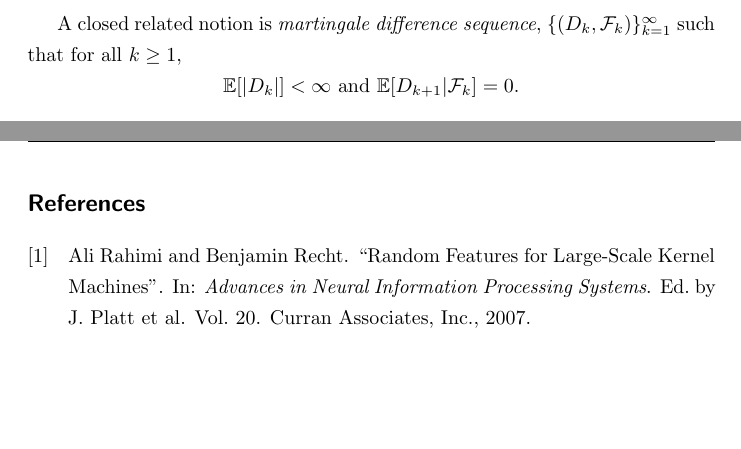
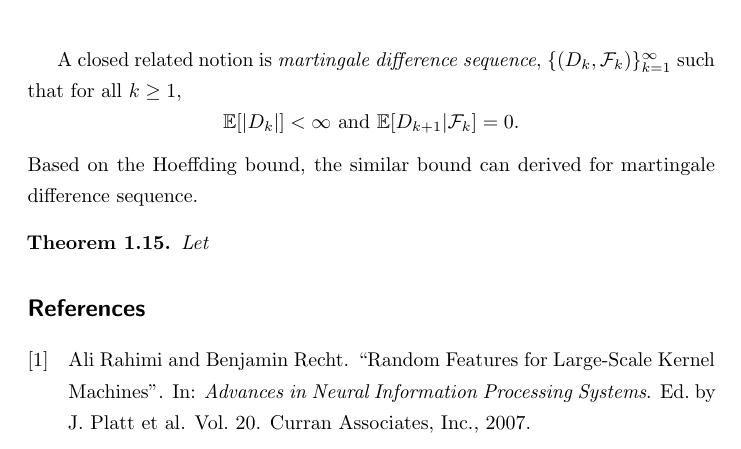
Before and after one commit to JiantingFeng/Notes-Backup, a LaTeX document (MachineLearningTheory/main.tex): two parts of pages 8 and 9 of 9 before the commit and part of page 9 of 9 after it, the two joined at a grey line, cut so that both start at the same text, the shorter picture padded with empty space. Compiled offline with pdfLaTeX.

Commit message:
Auto saved by Logseq

```diff
--- a/MachineLearningTheory/main.tex
+++ b/MachineLearningTheory/main.tex
@@ -310,5 +310,9 @@ A closed related notion is \textit{martingale difference sequence}, $\{(D_k, \mc
 \[
 	\EE[\vert D_k\vert]< \infty \text{ and } \EE[D_{k+1}\vert \mcF_k] = 0.
 \]
+Based on the Hoeffding bound, the similar bound can derived for martingale difference sequence.
+\begin{thm}
+	Let
+\end{thm}
 \printbibliography
 \end{document}
```
Also changed, not shown: MachineLearningTheory/main.pdf, 4 other files.
